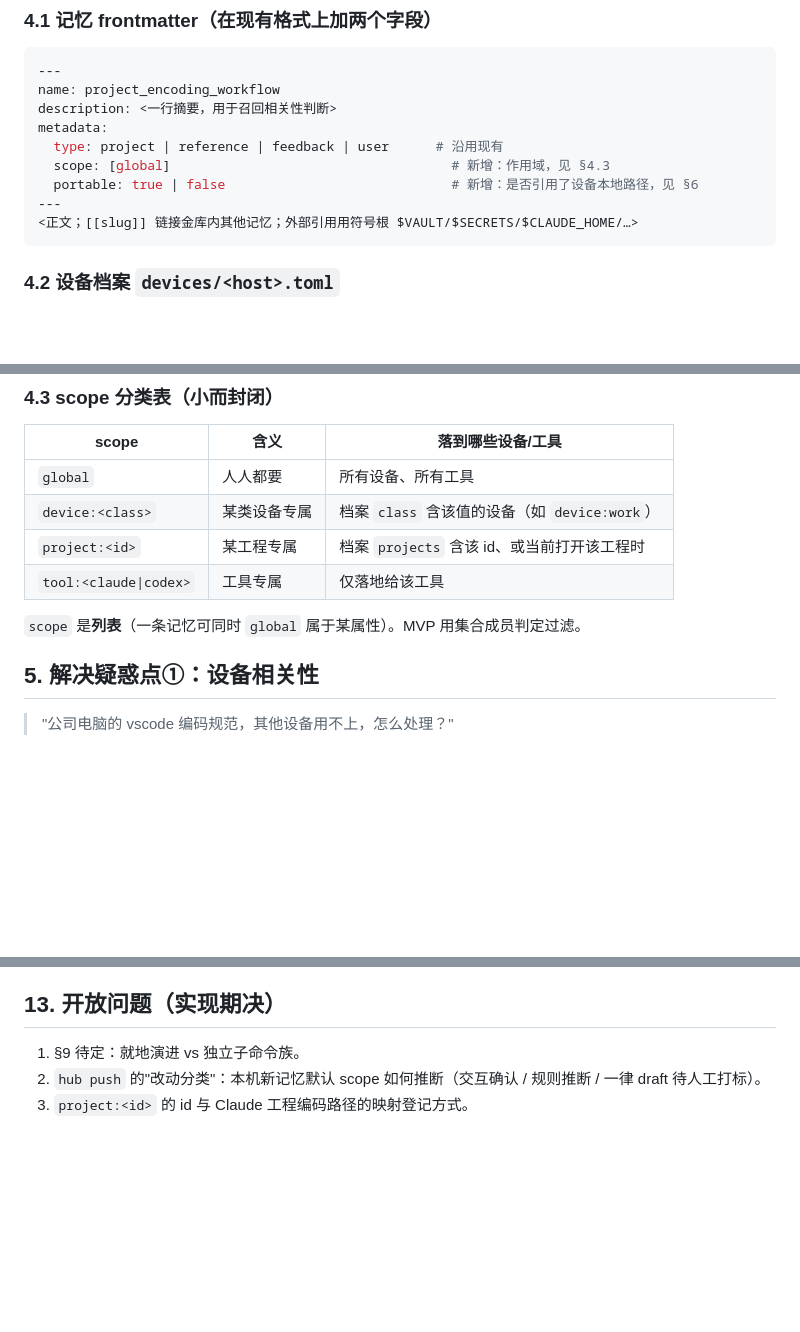
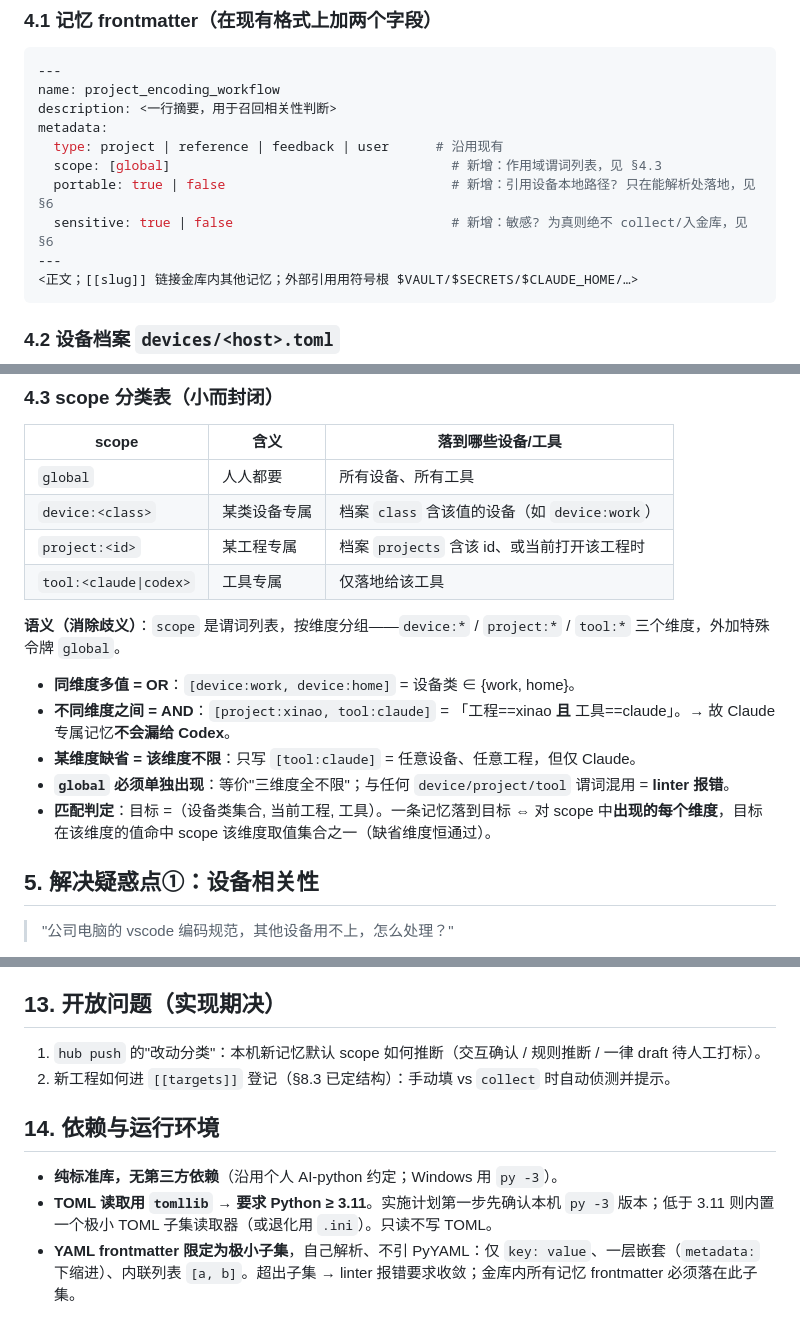
Before and after one commit to patrick1099/treasury, a Markdown page: docs/specs/2026-07-09-shared-data-layer-mvp-design.md, 3 parts joined by grey strips. GitHub-like rendering; blank space fills up the shorter version.

````diff
--- a/docs/specs/2026-07-09-shared-data-layer-mvp-design.md
+++ b/docs/specs/2026-07-09-shared-data-layer-mvp-design.md
@@ -62,8 +62,9 @@ name: project_encoding_workflow
 description: <一行摘要，用于召回相关性判断>
 metadata:
   type: project | reference | feedback | user      # 沿用现有
-  scope: [global]                                    # 新增：作用域，见 §4.3
-  portable: true | false                             # 新增：是否引用了设备本地路径，见 §6
+  scope: [global]                                    # 新增：作用域谓词列表，见 §4.3
+  portable: true | false                             # 新增：引用设备本地路径? 只在能解析处落地，见 §6
+  sensitive: true | false                            # 新增：敏感? 为真则绝不 collect/入金库，见 §6
 ---
 <正文；[[slug]] 链接金库内其他记忆；外部引用用符号根 $VAULT/$SECRETS/$CLAUDE_HOME/…>
 ```
@@ -89,7 +90,13 @@ SECRETS     = "C:/Users/huawei/.claude/secrets"
 | `project:<id>` | 某工程专属 | 档案 `projects` 含该 id、或当前打开该工程时 |
 | `tool:<claude\|codex>` | 工具专属 | 仅落地给该工具 |
 
-`scope` 是**列表**（一条记忆可同时 `global` 属于某属性）。MVP 用集合成员判定过滤。
+**语义（消除歧义）**：`scope` 是谓词列表，按维度分组——`device:*` / `project:*` / `tool:*` 三个维度，外加特殊令牌 `global`。
+
+- **同维度多值 = OR**：`[device:work, device:home]` = 设备类 ∈ {work, home}。
+- **不同维度之间 = AND**：`[project:xinao, tool:claude]` = 「工程==xinao **且** 工具==claude」。→ 故 Claude 专属记忆**不会漏给 Codex**。
+- **某维度缺省 = 该维度不限**：只写 `[tool:claude]` = 任意设备、任意工程，但仅 Claude。
+- **`global` 必须单独出现**：等价"三维度全不限"；与任何 `device/project/tool` 谓词混用 = **linter 报错**。
+- **匹配判定**：目标 =（设备类集合, 当前工程, 工具）。一条记忆落到目标 ⇔ 对 scope 中**出现的每个维度**，目标在该维度的值命中 scope 该维度取值集合之一（缺省维度恒通过）。
 
 ## 5. 解决疑惑点①：设备相关性
 
@@ -180,6 +216,11 @@ hub bootstrap 新机首次落地（被吸收的"迁移"场景，见 §9）
 
 ## 13. 开放问题（实现期决）
 
-1. §9 待定：就地演进 vs 独立子命令族。
-2. `hub push` 的"改动分类"：本机新记忆默认 scope 如何推断（交互确认 / 规则推断 / 一律 draft 待人工打标）。
-3. `project:<id>` 的 id 与 Claude 工程编码路径的映射登记方式。
+1. `hub push` 的"改动分类"：本机新记忆默认 scope 如何推断（交互确认 / 规则推断 / 一律 draft 待人工打标）。
+2. 新工程如何进 `[[targets]]` 登记（§8.3 已定结构）：手动填 vs `collect` 时自动侦测并提示。
+
+## 14. 依赖与运行环境
+
+- **纯标准库，无第三方依赖**（沿用个人 AI-python 约定；Windows 用 `py -3`）。
+- **TOML 读取用 `tomllib` → 要求 Python ≥ 3.11**。实施计划第一步先确认本机 `py -3` 版本；低于 3.11 则内置一个极小 TOML 子集读取器（或退化用 `.ini`）。只读不写 TOML。
+- **YAML frontmatter 限定为极小子集**，自己解析、不引 PyYAML：仅 `key: value`、一层嵌套（`metadata:` 下缩进）、内联列表 `[a, b]`。超出子集 → linter 报错要求收敛；金库内所有记忆 frontmatter 必须落在此子集。
````
Also changed, not shown: other parts of docs/specs/2026-07-09-shared-data-layer-mvp-design.md (+39 -10 lines).
